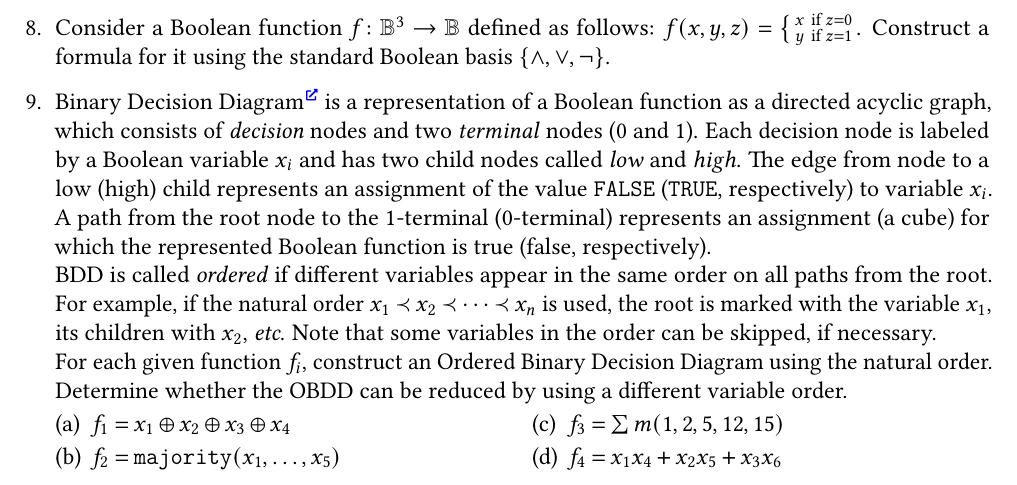
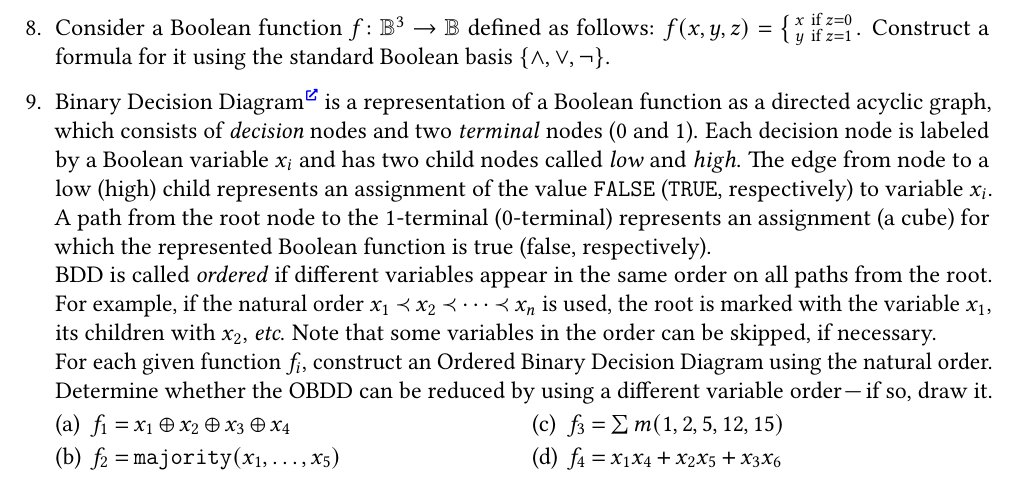
Before and after one commit to Lipen/discrete-math-course, a LaTeX problem sheet (hw3.tex): part of page 2 of 2, cut so that both start at the same text. Compiled offline with pdfLaTeX.

Commit message:
Specify that the reduced BDD should also be drawn

```diff
--- a/hw3.tex
+++ b/hw3.tex
@@ -324,7 +324,7 @@
     Note that some variables in the order can be skipped, if necessary.
 
     For each given function~$f_i$, construct an Ordered Binary Decision Diagram using the natural order.
-    Determine whether the OBDD can be reduced by using a different variable order.
+    Determine whether the OBDD can be reduced by using a different variable order \--- if so, draw it.
 
     \begin{multicols}{2}
     \begin{subtasks}
```
